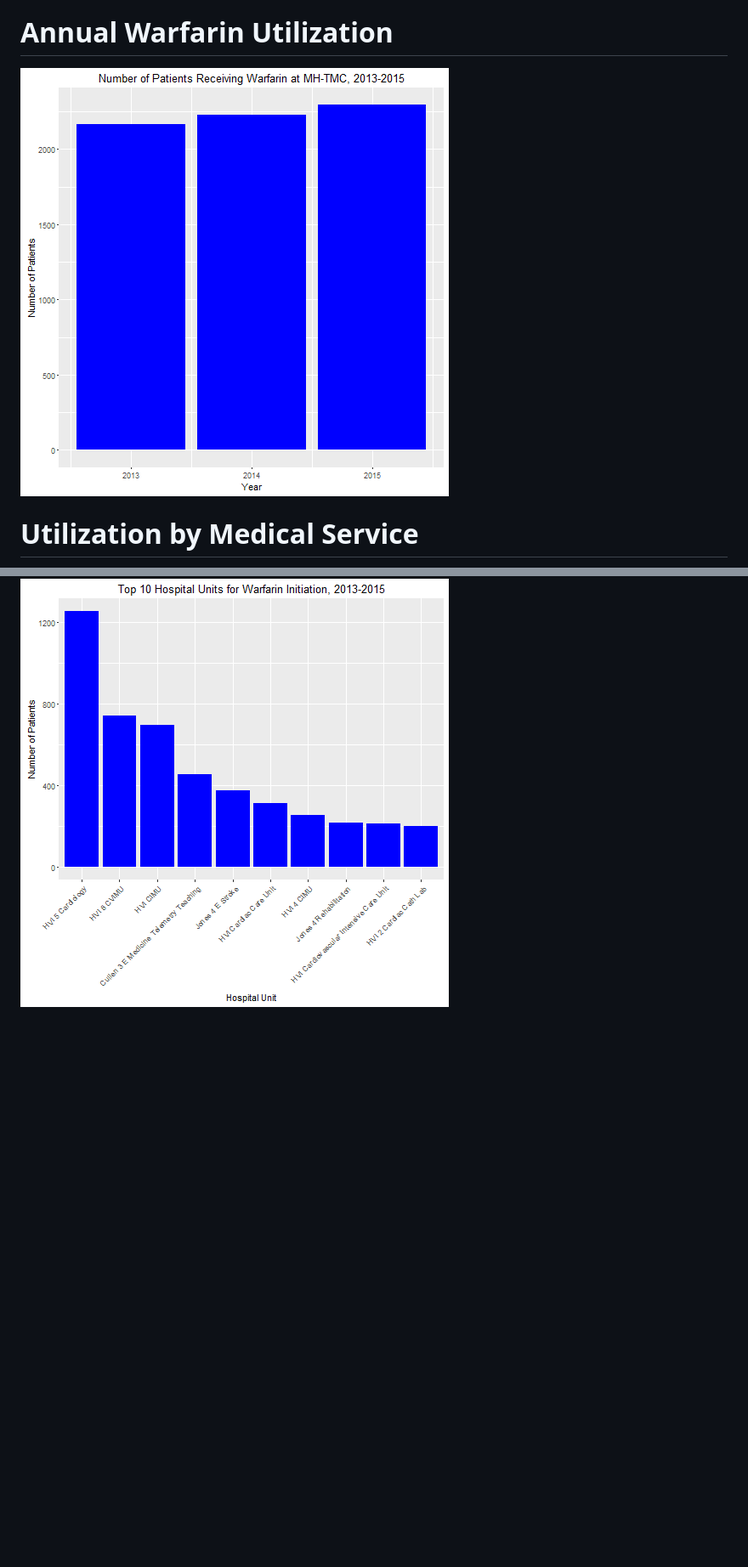
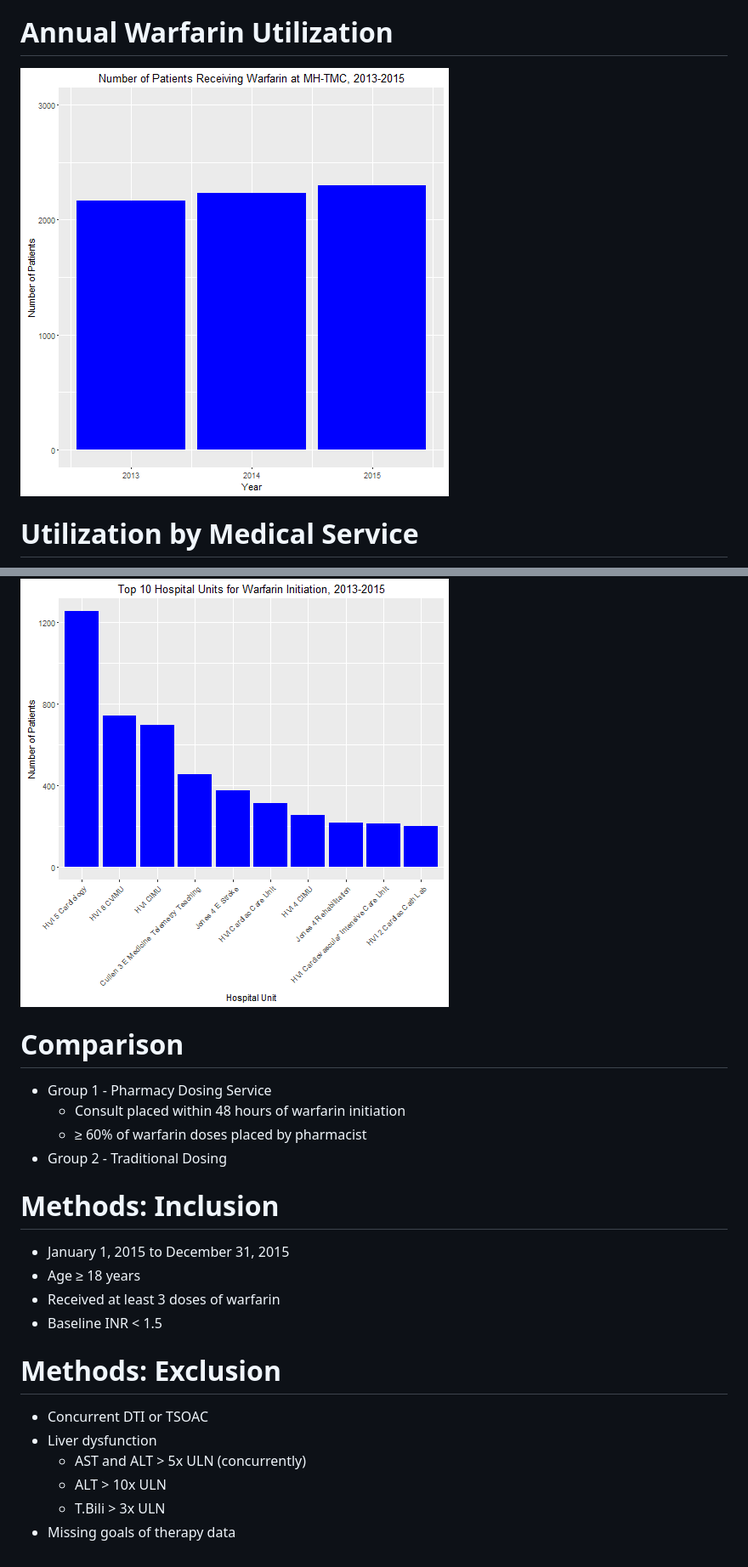
Before and after one commit to bgulbis/Warfarin_Dosing_Service, a Markdown page: warfarin_analysis.md, 2 parts joined by grey strips. Shown: that part at 85% size. Drawn GitHub-style; pictures changed too: warfarin_analysis-figure/graph_utilization-1.png; blank space fills up the shorter version.

Commit message:
add comparison and methods slides

```diff
--- a/warfarin_analysis.md
+++ b/warfarin_analysis.md
@@ -19,3 +19,29 @@ Utilization by Medical Service
 Utilization by Hospital Unit
 ========================================================
 ![plot of chunk graph_locations](warfarin_analysis-figure/graph_locations-1.png)
+
+Comparison
+========================================================
+
+* Group 1 - Pharmacy Dosing Service
+    - Consult placed within 48 hours of warfarin initiation
+    - &ge; 60% of warfarin doses placed by pharmacist
+* Group 2 - Traditional Dosing
+
+Methods: Inclusion
+========================================================
+
+* January 1, 2015 to December 31, 2015
+* Age &ge; 18 years
+* Received at least 3 doses of warfarin
+* Baseline INR < 1.5
+
+Methods: Exclusion
+========================================================
+
+* Concurrent DTI or TSOAC
+* Liver dysfunction
+    - AST and ALT > 5x ULN (concurrently)
+    - ALT > 10x ULN
+    - T.Bili > 3x ULN
+* Missing goals of therapy data
```
Also changed, not shown: 1 other file.
